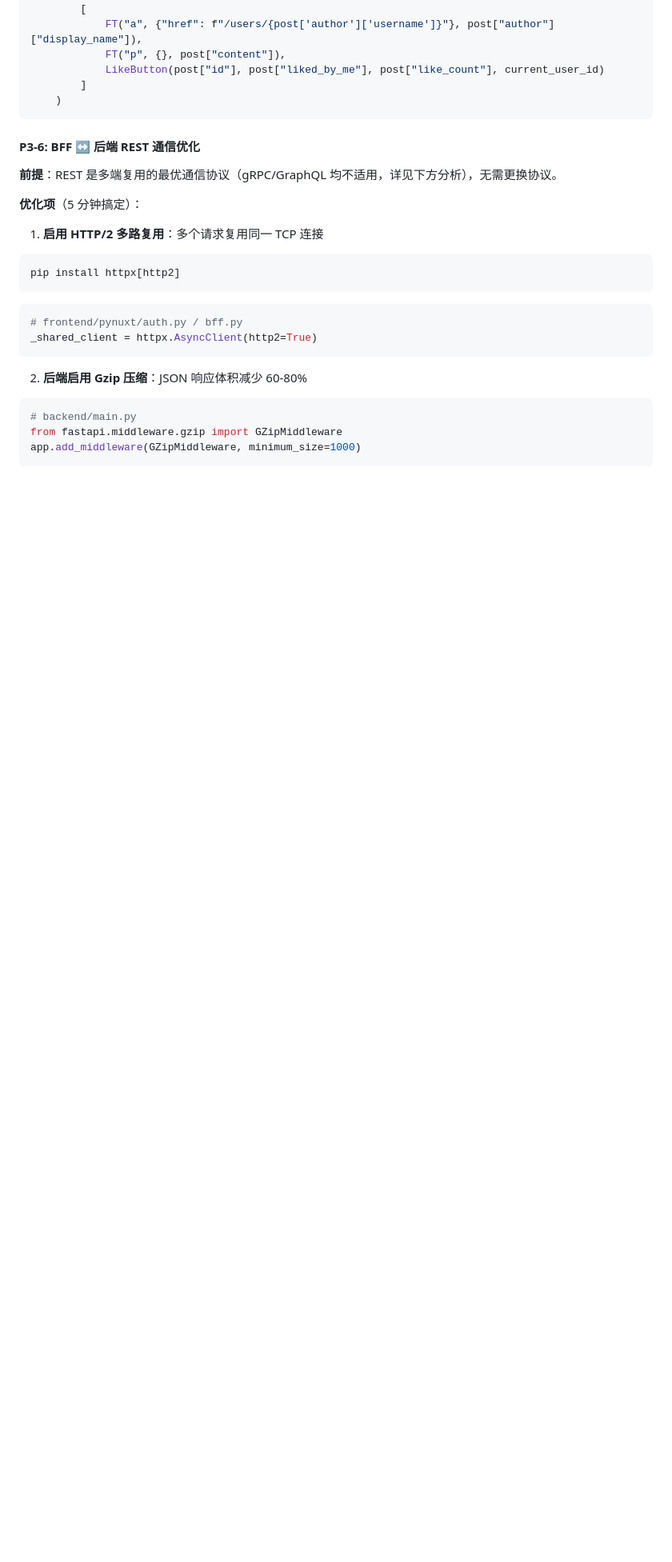
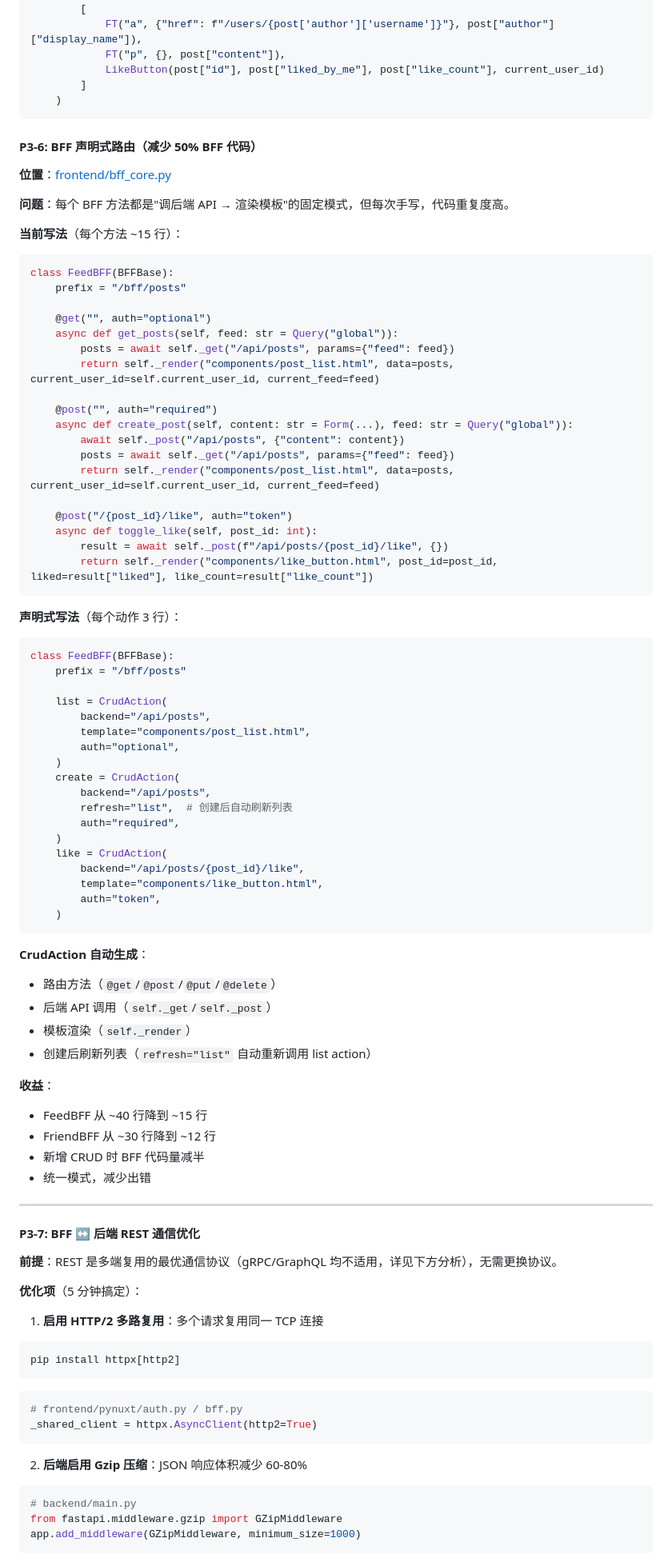
Before and after one commit to jeffreyheping/PyNuxt-Social, a Markdown page: issues.md, the part around one of its changes. Shown at 80% size. Drawn GitHub-style; blank space fills up the shorter version.

Commit message:
feat: 项目尝试回顾
Co-authored-by: traeagent <traeagent@users.noreply.github.com>

````diff
--- a/issues.md
+++ b/issues.md
@@ -319,7 +319,71 @@ def PostItem(post, current_user_id=None):
     )
 ```
 
-#### P3-6: BFF ↔ 后端 REST 通信优化
+#### P3-6: BFF 声明式路由（减少 50% BFF 代码）
+
+**位置**：[frontend/bff_core.py](frontend/bff_core.py)
+
+**问题**：每个 BFF 方法都是"调后端 API → 渲染模板"的固定模式，但每次手写，代码重复度高。
+
+**当前写法**（每个方法 ~15 行）：
+```python
+class FeedBFF(BFFBase):
+    prefix = "/bff/posts"
+
+    @get("", auth="optional")
+    async def get_posts(self, feed: str = Query("global")):
+        posts = await self._get("/api/posts", params={"feed": feed})
+        return self._render("components/post_list.html", data=posts, current_user_id=self.current_user_id, current_feed=feed)
+
+    @post("", auth="required")
+    async def create_post(self, content: str = Form(...), feed: str = Query("global")):
+        await self._post("/api/posts", {"content": content})
+        posts = await self._get("/api/posts", params={"feed": feed})
+        return self._render("components/post_list.html", data=posts, current_user_id=self.current_user_id, current_feed=feed)
+
+    @post("/{post_id}/like", auth="token")
+    async def toggle_like(self, post_id: int):
+        result = await self._post(f"/api/posts/{post_id}/like", {})
+        return self._render("components/like_button.html", post_id=post_id, liked=result["liked"], like_count=result["like_count"])
+```
+
+**声明式写法**（每个动作 3 行）：
+```python
+class FeedBFF(BFFBase):
+    prefix = "/bff/posts"
+
+    list = CrudAction(
+        backend="/api/posts",
+        template="components/post_list.html",
+        auth="optional",
+    )
+    create = CrudAction(
+        backend="/api/posts",
+        refresh="list",  # 创建后自动刷新列表
+        auth="required",
+    )
+    like = CrudAction(
+        backend="/api/posts/{post_id}/like",
+        template="components/like_button.html",
+        auth="token",
+    )
+```
+
+**CrudAction 自动生成**：
+- 路由方法（`@get`/`@post`/`@put`/`@delete`）
+- 后端 API 调用（`self._get`/`self._post`）
+- 模板渲染（`self._render`）
+- 创建后刷新列表（`refresh="list"` 自动重新调用 list action）
+
+**收益**：
+- FeedBFF 从 ~40 行降到 ~15 行
+- FriendBFF 从 ~30 行降到 ~12 行
+- 新增 CRUD 时 BFF 代码量减半
+- 统一模式，减少出错
+
+---
+
+#### P3-7: BFF ↔ 后端 REST 通信优化
 
 **前提**：REST 是多端复用的最优通信协议（gRPC/GraphQL 均不适用，详见下方分析），无需更换协议。
 
````
Also changed, not shown: other parts of issues.md (+1 -0 lines).
